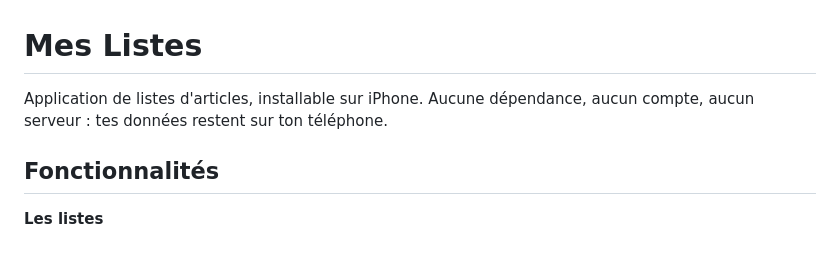
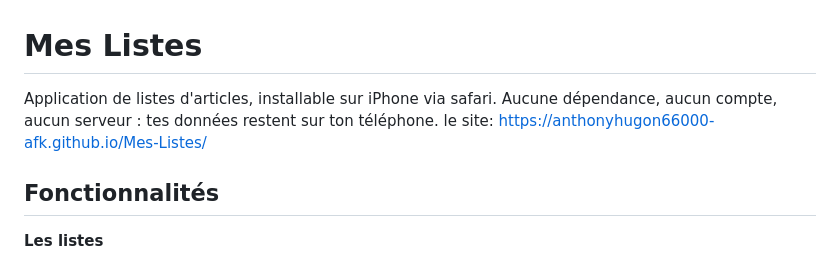
Before and after one commit to anthonyhugon66000-afk/Mes-Listes, a Markdown page: README.md, the part around the change. Rendered like a GitHub page.

```diff
--- a/README.md
+++ b/README.md
@@ -1,7 +1,8 @@
 # Mes Listes
 
-Application de listes d'articles, installable sur iPhone. Aucune dépendance, aucun
+Application de listes d'articles, installable sur iPhone via safari. Aucune dépendance, aucun
 compte, aucun serveur : tes données restent sur ton téléphone.
+le site: https://anthonyhugon66000-afk.github.io/Mes-Listes/
 
 ## Fonctionnalités
 
```
